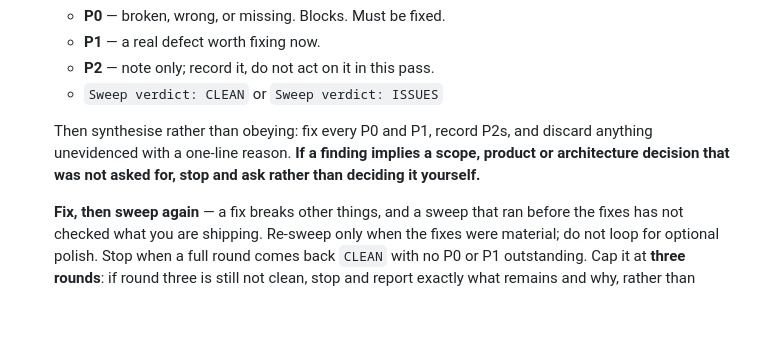
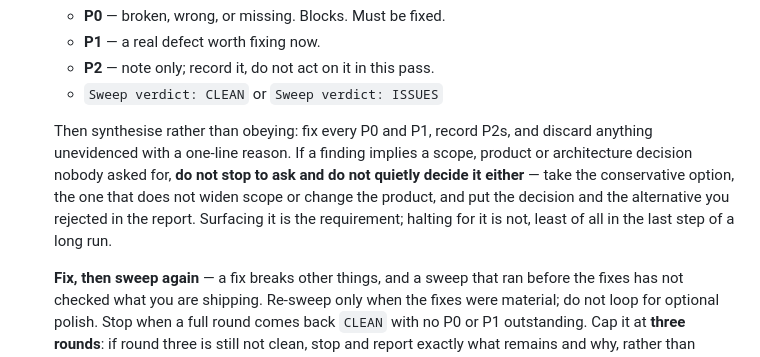
Before and after one commit to rob-c/elm-pi, a Markdown page: templates/prompts/ulw.md, the part around the change. GitHub-like rendering; blank space fills up the shorter version.

Commit message:
ultrawork: remove the one remaining way it could stop to ask
092fe67 front-loaded the questions and forbade asking mid-run, but left
a contradiction I had imported from pi-subagents' review-loop: the final
sweep still said to stop and ask when a finding implied a scope, product
or architecture decision nobody requested.

That is the worst possible placement - the last step of a long run - and
exactly the failure being guarded against: half an hour of work, then a
question instead of a result.

The rule it was protecting is worth keeping, so it is kept without the
halt. Do not stop to ask, and do not quietly decide either: take the
conservative option, the one that does not widen scope or change the
product, and put the decision and the rejected alternative in the report.
Surfacing it is the requirement; halting for it is not.

Audited the rest of the prompt for the same shape. The only two matches
left are the two sentences that forbid halting.

Co-Authored-By: Claude Opus 5 (1M context) <noreply@anthropic.com>

```diff
--- a/templates/prompts/ulw.md
+++ b/templates/prompts/ulw.md
@@ -247,9 +247,12 @@ instruction to build a framework.
    - `Sweep verdict: CLEAN` or `Sweep verdict: ISSUES`
 
    Then synthesise rather than obeying: fix every P0 and P1, record P2s, and
-   discard anything unevidenced with a one-line reason. **If a finding implies a
-   scope, product or architecture decision that was not asked for, stop and ask
-   rather than deciding it yourself.**
+   discard anything unevidenced with a one-line reason. If a finding implies a
+   scope, product or architecture decision nobody asked for, **do not stop to ask
+   and do not quietly decide it either** — take the conservative option, the one
+   that does not widen scope or change the product, and put the decision and the
+   alternative you rejected in the report. Surfacing it is the requirement;
+   halting for it is not, least of all in the last step of a long run.
 
    **Fix, then sweep again** — a fix breaks other things, and a sweep that ran
    before the fixes has not checked what you are shipping. Re-sweep only when the
```
